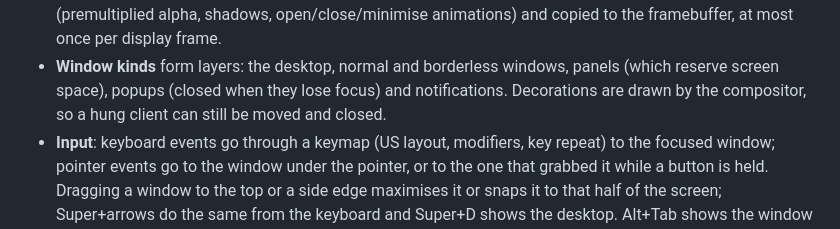
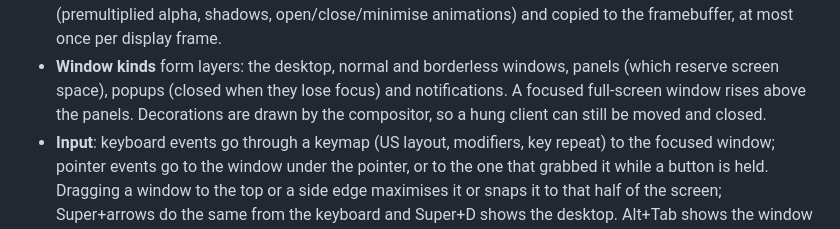
Before and after one commit to vahmoh25/Veda, a Markdown page: docs/ARCHITECTURE.md, the part around the change. Drawn GitHub-style.

```diff
--- a/docs/ARCHITECTURE.md
+++ b/docs/ARCHITECTURE.md
@@ -118,8 +118,9 @@ for applications and `input` for drivers.
   once per display frame.
 * **Window kinds** form layers: the desktop, normal and borderless windows,
   panels (which reserve screen space), popups (closed when they lose focus)
-  and notifications. Decorations are drawn by the compositor, so a hung
-  client can still be moved and closed.
+  and notifications. A focused full-screen window rises above the panels.
+  Decorations are drawn by the compositor, so a hung client can still be
+  moved and closed.
 * **Input**: keyboard events go through a keymap (US layout, modifiers, key
   repeat) to the focused window; pointer events go to the window under the
   pointer, or to the one that grabbed it while a button is held. Dragging a
```
Also changed, not shown: docs/DEVELOPING.md (+3 -0 lines).
